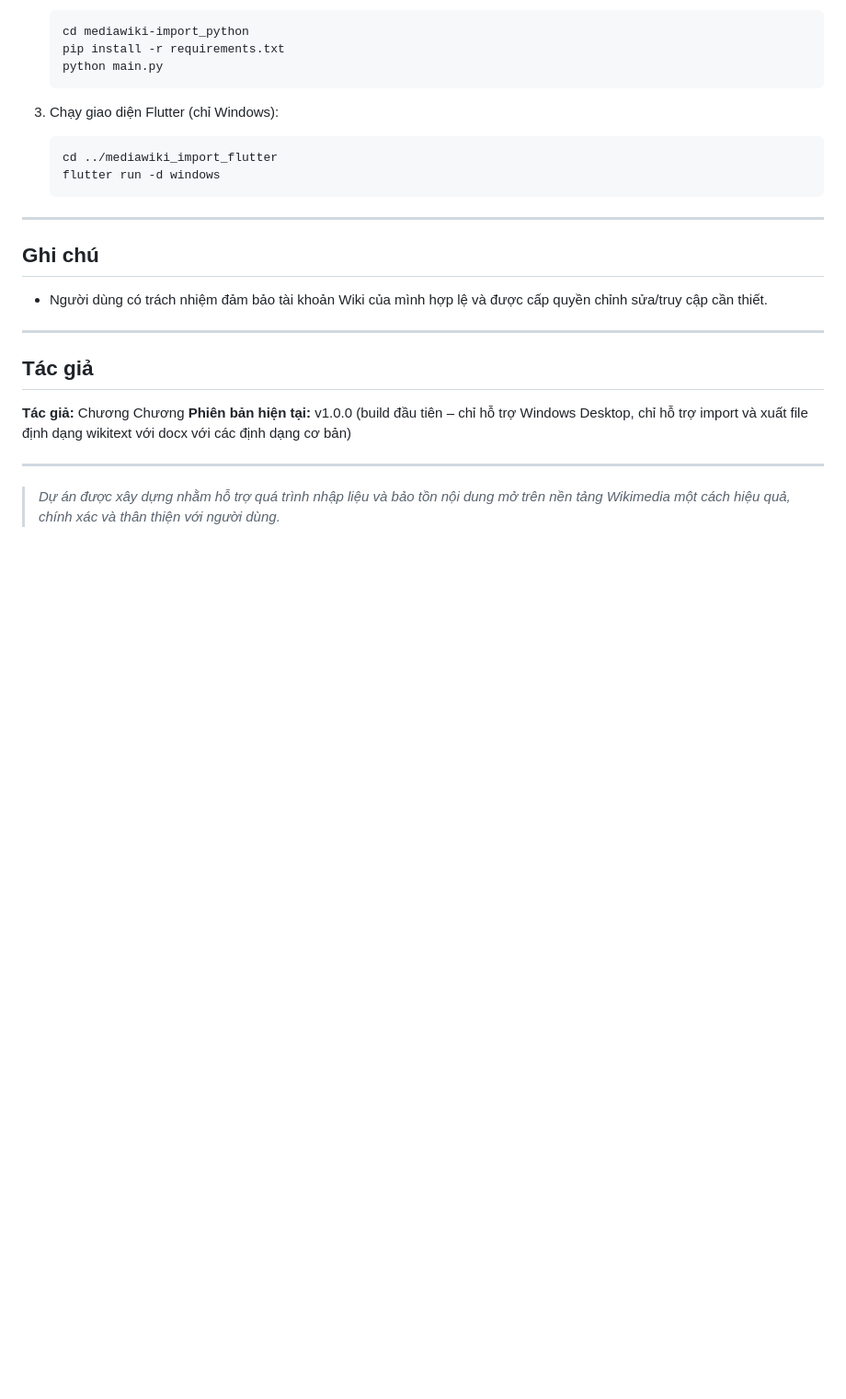
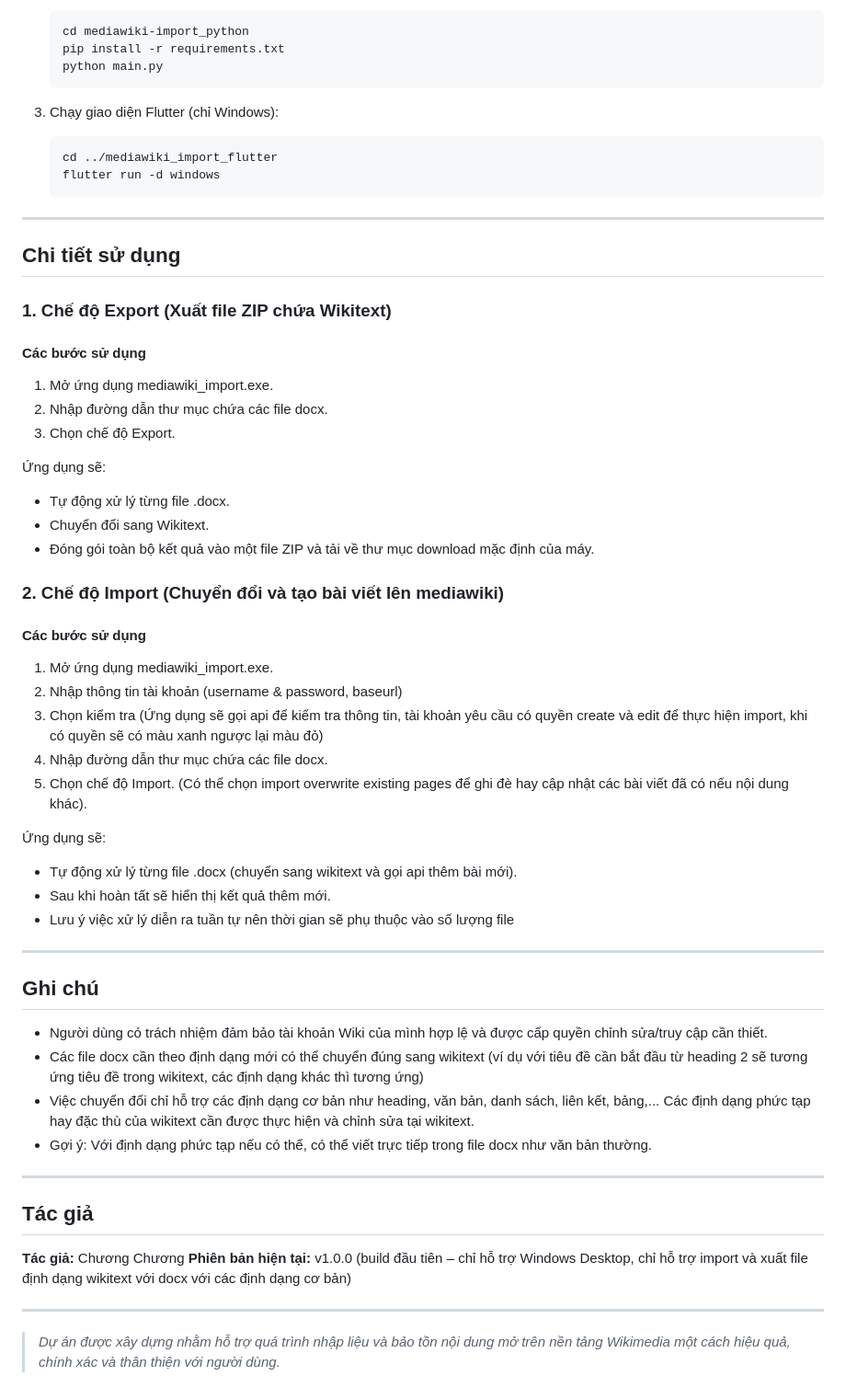
Before and after one commit to TranHuynhChuong/mediawiki_import, a Markdown page: README.md, the part around the change. Shown: that part at 92% size. Drawn GitHub-style; blank space fills up the shorter version.

````diff
--- a/README.md
+++ b/README.md
@@ -117,10 +117,44 @@ Nếu muốn phát triển hoặc chỉnh sửa:
    ```
 
 ---
+## Chi tiết sử dụng
+### 1. Chế độ Export (Xuất file ZIP chứa Wikitext)
+#### Các bước sử dụng
+1. Mở ứng dụng mediawiki_import.exe.
+2. Nhập đường dẫn thư mục chứa các file docx.
+3. Chọn chế độ Export.
 
+
+Ứng dụng sẽ:
+
+* Tự động xử lý từng file .docx.
+* Chuyển đổi sang Wikitext.
+* Đóng gói toàn bộ kết quả vào một file ZIP và tải về thư mục download mặc định của máy.
+
+
+### 2. Chế độ Import (Chuyển đổi và tạo bài viết lên mediawiki)
+#### Các bước sử dụng
+
+1. Mở ứng dụng mediawiki_import.exe.
+2. Nhập thông tin tài khoản (username & password, baseurl)
+3. Chọn kiểm tra (Ứng dụng sẽ gọi api để kiểm tra thông tin, tài khoản yêu cầu có quyền create và edit để thực hiện import, khi có quyền sẽ có màu xanh ngược lại màu đỏ)
+5. Nhập đường dẫn thư mục chứa các file docx.
+6. Chọn chế độ Import. (Có thể chọn import overwrite existing pages để ghi đè hay cập nhật các bài viết đã có nếu nội dung khác).
+
+Ứng dụng sẽ:
+
+* Tự động xử lý từng file .docx (chuyển sang wikitext và gọi api thêm bài mới).
+* Sau khi hoàn tất sẽ hiển thị kết quả thêm mới.
+* Lưu ý việc xử lý diễn ra tuần tự nên thời gian sẽ phụ thuộc vào số lượng file
+
+---
 ## Ghi chú
 
 * Người dùng có trách nhiệm đảm bảo tài khoản Wiki của mình hợp lệ và được cấp quyền chỉnh sửa/truy cập cần thiết.
+* Các file docx cần theo định dạng mới có thể chuyển đúng sang wikitext (ví dụ với tiêu đề cần bắt đầu từ heading 2 sẽ tương ứng tiêu đề trong wikitext, các định dạng khác thì tương ứng)
+* Việc chuyển đổi chỉ hỗ trợ các định dạng cơ bản như heading, văn bản, danh sách, liên kết, bảng,... Các định dạng phức tạp hay đặc thù của wikitext cần được thực hiện và chỉnh sửa tại wikitext.
+* Gợi ý: Với định dạng phức tạp nếu có thể, có thể viết trực tiếp trong file docx như văn bản thường.
+
 
 ---
 
````
